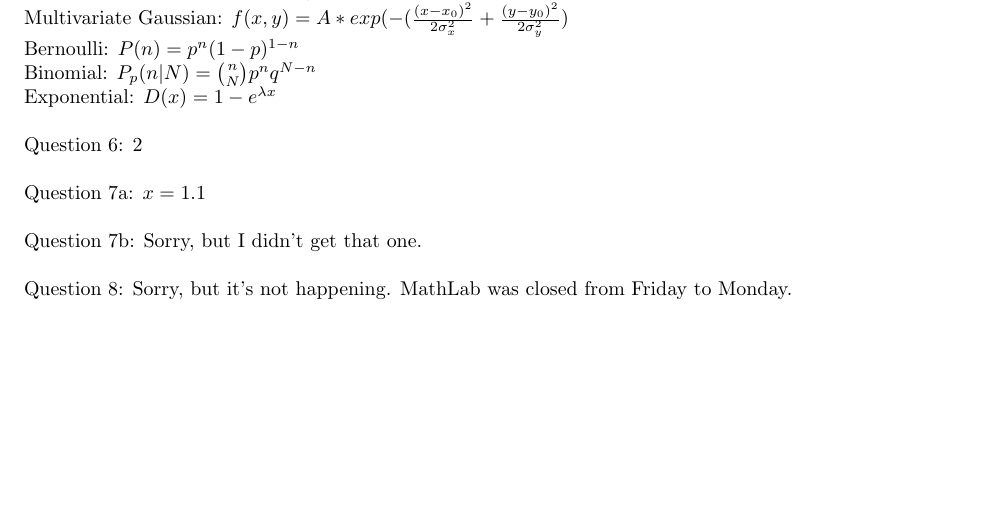
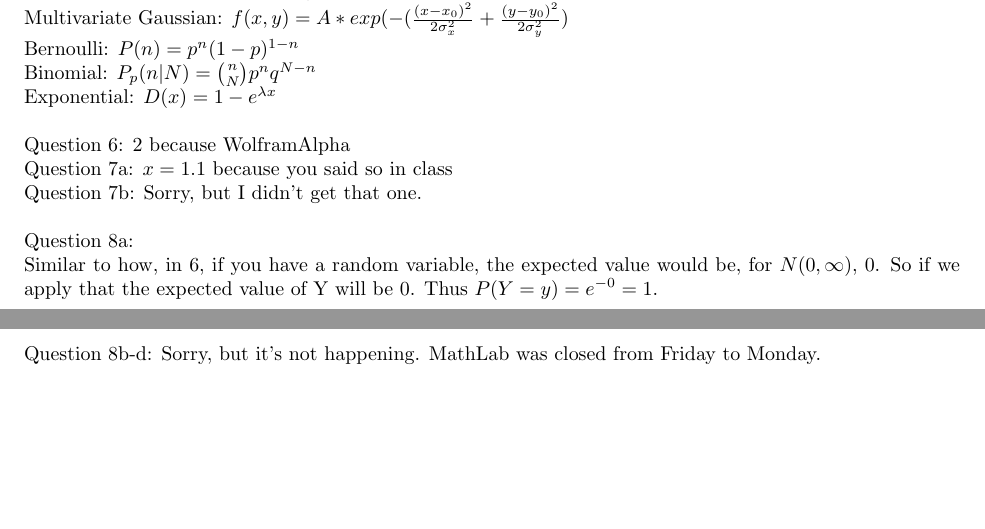
Before and after one commit to Corls/marist-cmpt-404, a LaTeX document (herman-00/problems.tex): part of the page before the commit and two parts of pages 1 and 2 of 2 after it, the two joined at a grey line, cut so that both start at the same text, the shorter picture padded with empty space. Compiled offline with pdfLaTeX.

Commit message:
Update problems.tex

```diff
--- a/herman-00/problems.tex
+++ b/herman-00/problems.tex
@@ -50,12 +50,13 @@ Bernoulli: $P(n)=p^n(1-p)^{1-n}$\\
 Binomial: $P_p(n|N)=\binom{n}{N}p^nq^{N-n}$\\
 Exponential: $D(x)=1-e^{\lambda x}$\\
 \\
-Question 6: 2\\
-\\
-Question 7a: $x=1.1$\\
-\\
+Question 6: 2 because WolframAlpha\\
+Question 7a: $x=1.1$ because you said so in class\\
 Question 7b: Sorry, but I didn't get that one.\\
 \\
-Question 8: Sorry, but it's not happening. MathLab was closed from Friday to Monday.
+Question 8a:\\
+Similar to how, in 6, if you have a random variable, the expected value would be, for $N(0,\infty)$, 0. So if we apply that the expected value of Y will be 0. Thus $P(Y=y)=e^{-0}=1$.\\
+\\
+Question 8b-d: Sorry, but it's not happening. MathLab was closed from Friday to Monday.\\
 
 \end{document}
```
